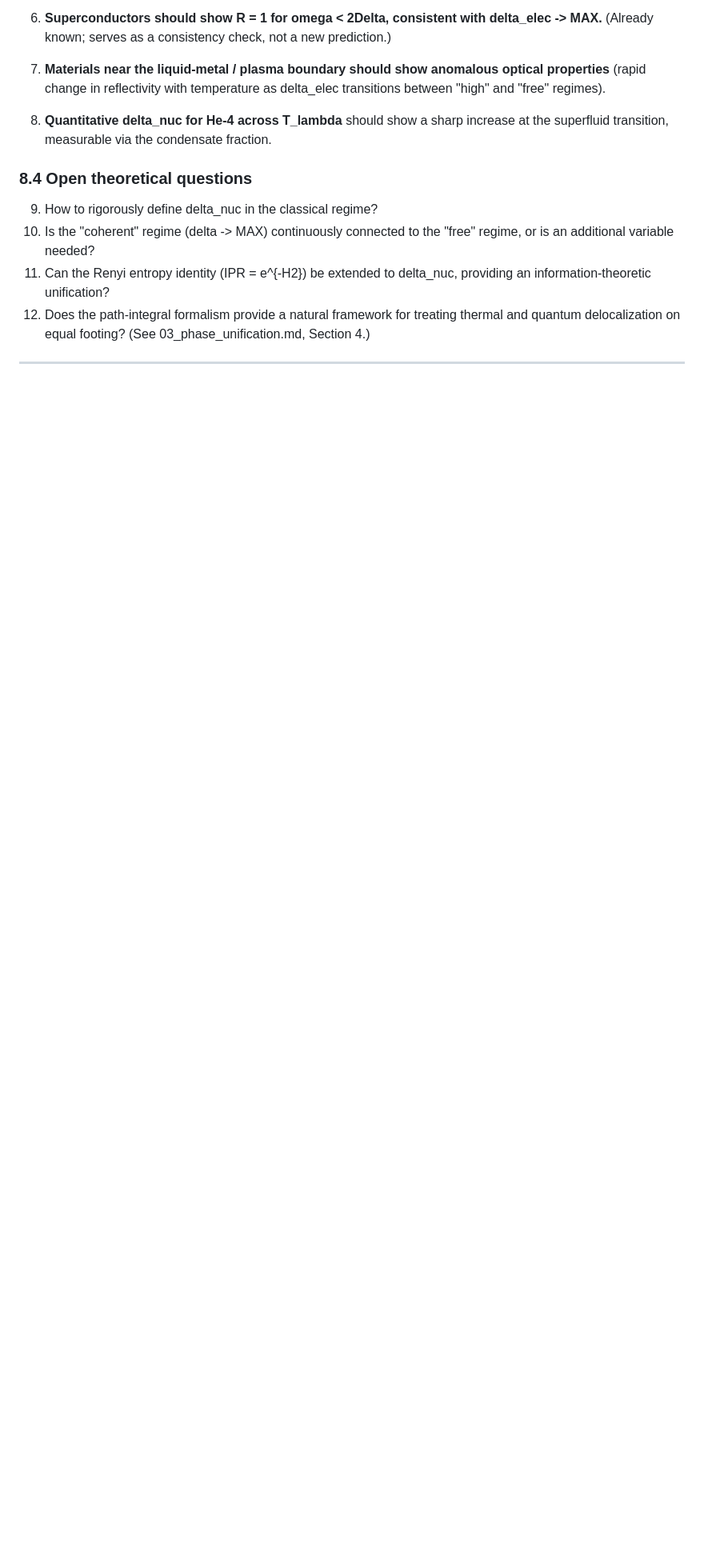
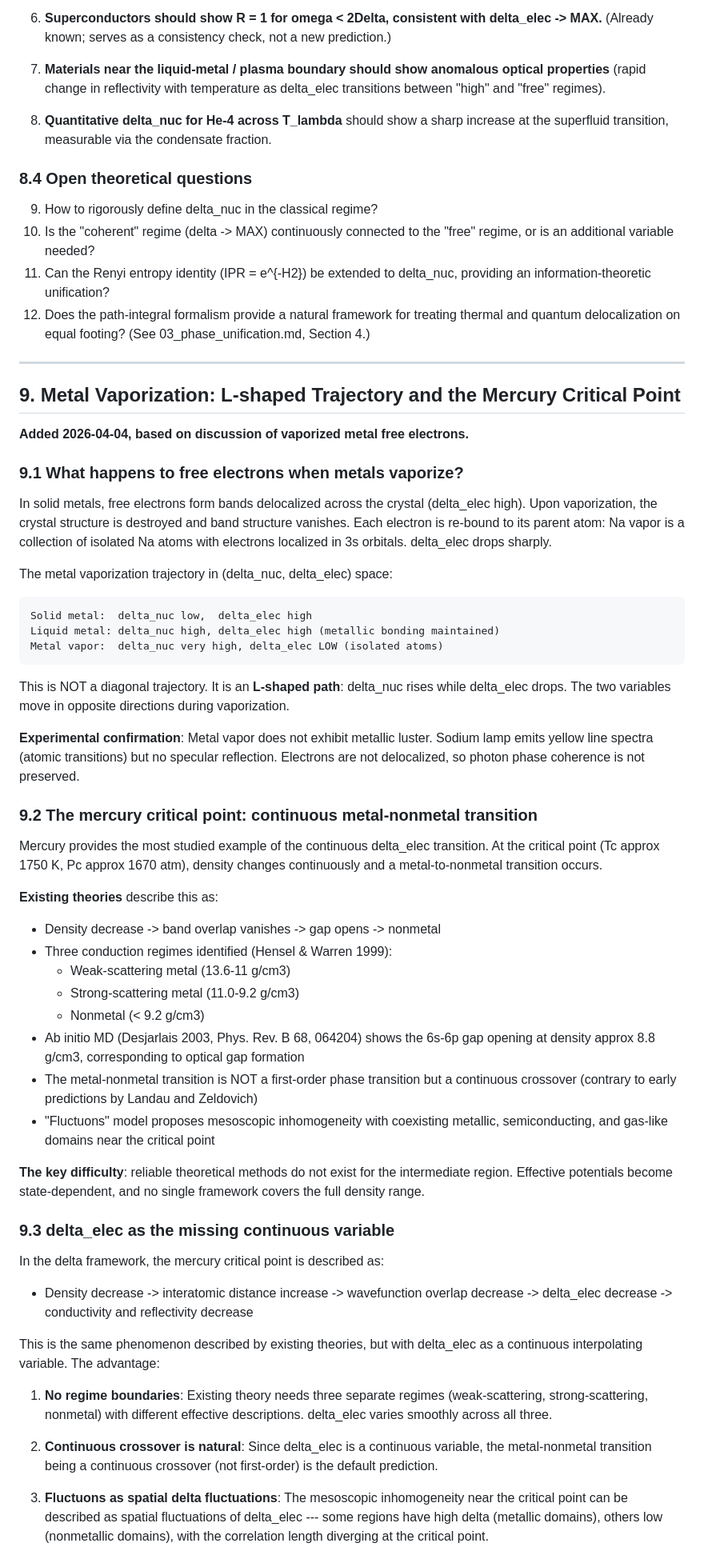
Before and after one commit to miyauchikazuyoshi/sento-optics, a Markdown page: theory/phase/paper3_phase_diagram_theory.md, the part around one of its changes. Shown at 80% size. Rendered like a GitHub page; blank space fills up the shorter version.

Commit message:
Paper 3 theory: add metal vaporization trajectory and Hg critical point
Section 9: Metal vaporization as L-shaped trajectory in (delta_nuc,
delta_elec) space. Free electrons re-localize upon vaporization.

Mercury critical point as Paper III candidate:
- Existing 3-regime description (weak/strong scattering, nonmetal)
  replaced by continuous delta_elec variation
- Fluctuons model reinterpreted as spatial delta_elec fluctuations
- Testable: add Wannier spread analysis to existing ab initio MD data
- Caveat: qualitative interpolation vs quantitative reproduction

References: Desjarlais (2003) PRB 68, Hensel & Warren (1999)

Co-Authored-By: Claude Opus 4.6 (1M context) <noreply@anthropic.com>

````diff
--- a/theory/phase/paper3_phase_diagram_theory.md
+++ b/theory/phase/paper3_phase_diagram_theory.md
@@ -528,3 +528,85 @@ demonstrated.
 
 ---
 
+## 9. Metal Vaporization: L-shaped Trajectory and the Mercury Critical Point
+
+**Added 2026-04-04, based on discussion of vaporized metal free electrons.**
+
+### 9.1 What happens to free electrons when metals vaporize?
+
+In solid metals, free electrons form bands delocalized across the
+crystal (delta_elec high). Upon vaporization, the crystal structure
+is destroyed and band structure vanishes. Each electron is re-bound
+to its parent atom: Na vapor is a collection of isolated Na atoms
+with electrons localized in 3s orbitals. delta_elec drops sharply.
+
+The metal vaporization trajectory in (delta_nuc, delta_elec) space:
+
+```
+Solid metal:  delta_nuc low,  delta_elec high
+Liquid metal: delta_nuc high, delta_elec high (metallic bonding maintained)
+Metal vapor:  delta_nuc very high, delta_elec LOW (isolated atoms)
+```
+
+This is NOT a diagonal trajectory. It is an **L-shaped path**:
+delta_nuc rises while delta_elec drops. The two variables move
+in opposite directions during vaporization.
+
+**Experimental confirmation**: Metal vapor does not exhibit metallic
+luster. Sodium lamp emits yellow line spectra (atomic transitions)
+but no specular reflection. Electrons are not delocalized, so
+photon phase coherence is not preserved.
+
+### 9.2 The mercury critical point: continuous metal-nonmetal transition
+
+Mercury provides the most studied example of the continuous
+delta_elec transition. At the critical point (Tc approx 1750 K,
+Pc approx 1670 atm), density changes continuously and a
+metal-to-nonmetal transition occurs.
+
+**Existing theories** describe this as:
+
+- Density decrease -> band overlap vanishes -> gap opens -> nonmetal
+- Three conduction regimes identified (Hensel & Warren 1999):
+  - Weak-scattering metal (13.6-11 g/cm3)
+  - Strong-scattering metal (11.0-9.2 g/cm3)
+  - Nonmetal (< 9.2 g/cm3)
+- Ab initio MD (Desjarlais 2003, Phys. Rev. B 68, 064204) shows
+  the 6s-6p gap opening at density approx 8.8 g/cm3, corresponding
+  to optical gap formation
+- The metal-nonmetal transition is NOT a first-order phase transition
+  but a continuous crossover (contrary to early predictions by
+  Landau and Zeldovich)
+- "Fluctuons" model proposes mesoscopic inhomogeneity with coexisting
+  metallic, semiconducting, and gas-like domains near the critical point
+
+**The key difficulty**: reliable theoretical methods do not exist for
+the intermediate region. Effective potentials become state-dependent,
+and no single framework covers the full density range.
+
+### 9.3 delta_elec as the missing continuous variable
+
+In the delta framework, the mercury critical point is described as:
+
+- Density decrease -> interatomic distance increase -> wavefunction
+  overlap decrease -> delta_elec decrease -> conductivity and
+  reflectivity decrease
+
+This is the same phenomenon described by existing theories, but with
+delta_elec as a continuous interpolating variable. The advantage:
+
+1. **No regime boundaries**: Existing theory needs three separate
+   regimes (weak-scattering, strong-scattering, nonmetal) with
+   different effective descriptions. delta_elec varies smoothly
+   across all three.
+
+2. **Continuous crossover is natural**: Since delta_elec is a
+   continuous variable, the metal-nonmetal transition being a
+   continuous crossover (not first-order) is the default prediction.
+
+3. **Fluctuons as spatial delta fluctuations**: The mesoscopic
+   inhomogeneity near the critical point can be described as
+   spatial fluctuations of delta_elec --- some regions have
+   high delta (metallic domains), others low (nonmetallic domains),
+   with the correlation length diverging at the critical point.
+
````
Also changed, not shown: other parts of theory/phase/paper3_phase_diagram_theory.md (+48 -1 lines).
